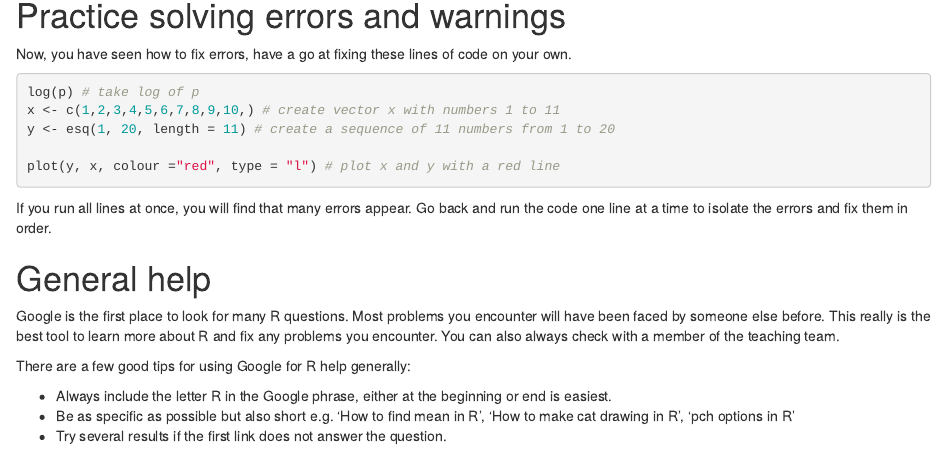
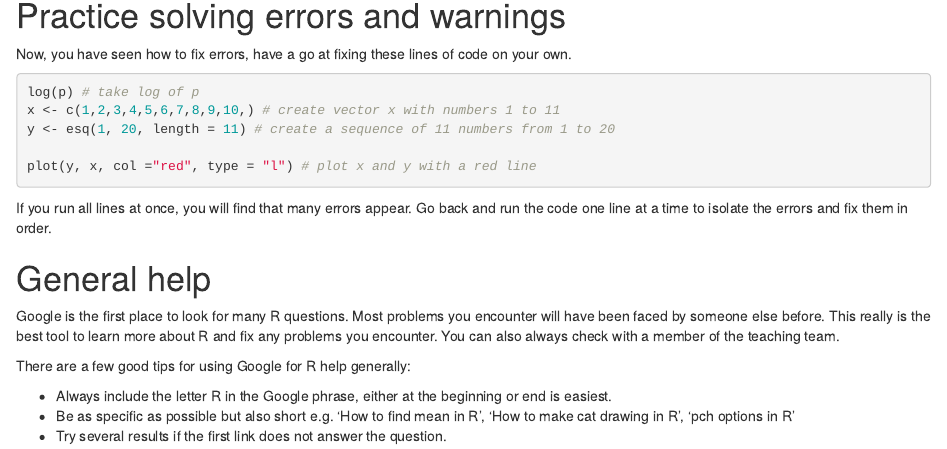
Before and after one commit to oharar/ST2304, an R Markdown document (Module01 Introduction/Errors-and-warnings.Rmd): the page in a window 1100 px wide, from 4950 px down. Rendered offline with R 4.5, knitr and Pandoc, with nearby package versions; folded parts are opened.

Commit message:
fix use of "colour" argument in plot

````diff
--- a/Module01 Introduction/Errors-and-warnings.Rmd
+++ b/Module01 Introduction/Errors-and-warnings.Rmd
@@ -276,7 +276,7 @@ log(p) # take log of p
 x <- c(1,2,3,4,5,6,7,8,9,10,) # create vector x with numbers 1 to 11
 y <- esq(1, 20, length = 11) # create a sequence of 11 numbers from 1 to 20
 
-plot(y, x, colour ="red", type = "l") # plot x and y with a red line
+plot(y, x, col ="red", type = "l") # plot x and y with a red line
 
 ```
 
````
